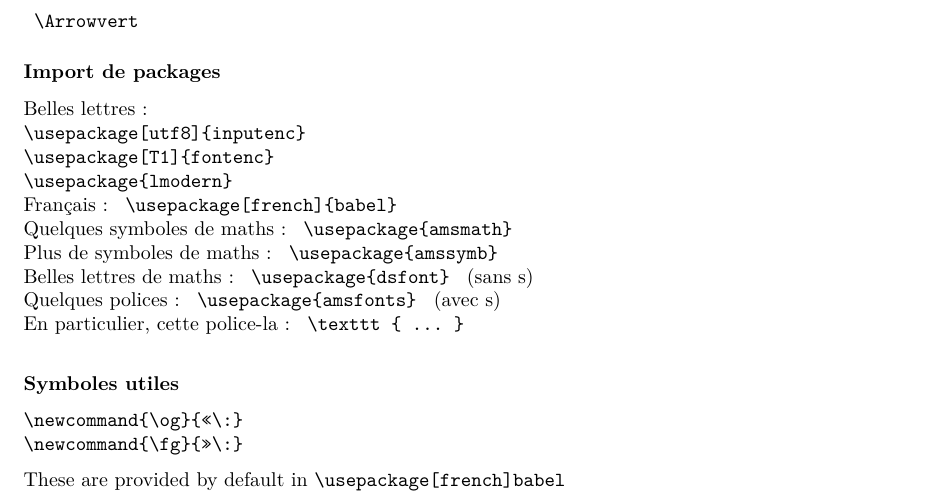
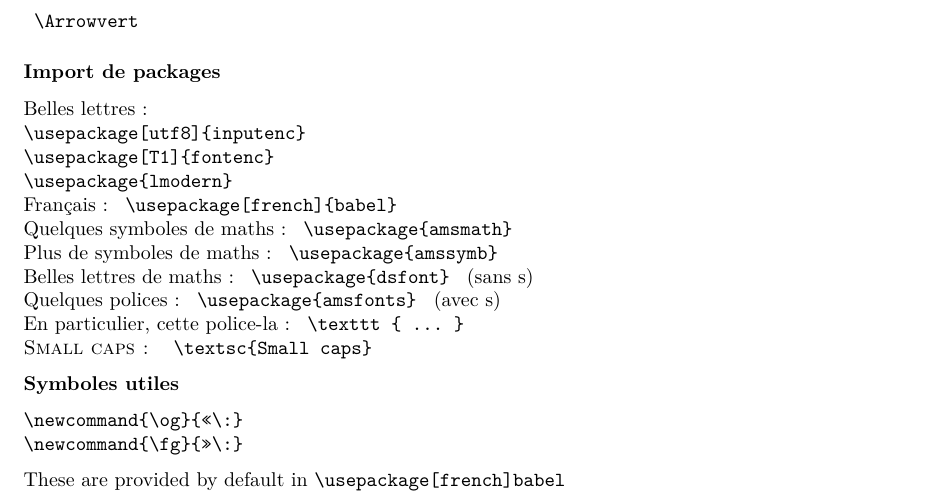
Before and after one commit to SandwichGouda/LCS, a LaTeX thesis (latex.tex): part of page 9 of 17, cut so that both start at the same text. Compiled offline with pdfLaTeX.

Commit message:
Small caps with \textsc{}

```diff
--- a/latex.tex
+++ b/latex.tex
@@ -1107,6 +1107,7 @@ Plus de symboles de maths : \texttt{ \textbackslash{}usepackage\{amssymb\} } \\
 Belles lettres de maths : \texttt{ \textbackslash{}usepackage\{dsfont\} } (sans s) \\
 Quelques polices : \texttt{ \textbackslash{}usepackage\{amsfonts\} } (avec s)\\
 En particulier, cette police-la : \texttt{ \textbackslash texttt \{ ... \}}\\
+\textsc{Small caps: } \texttt{ \textbackslash textsc\{Small caps\} }
 
 \textbf{Symboles utiles}
 
```
Also changed, not shown: latex.pdf.
